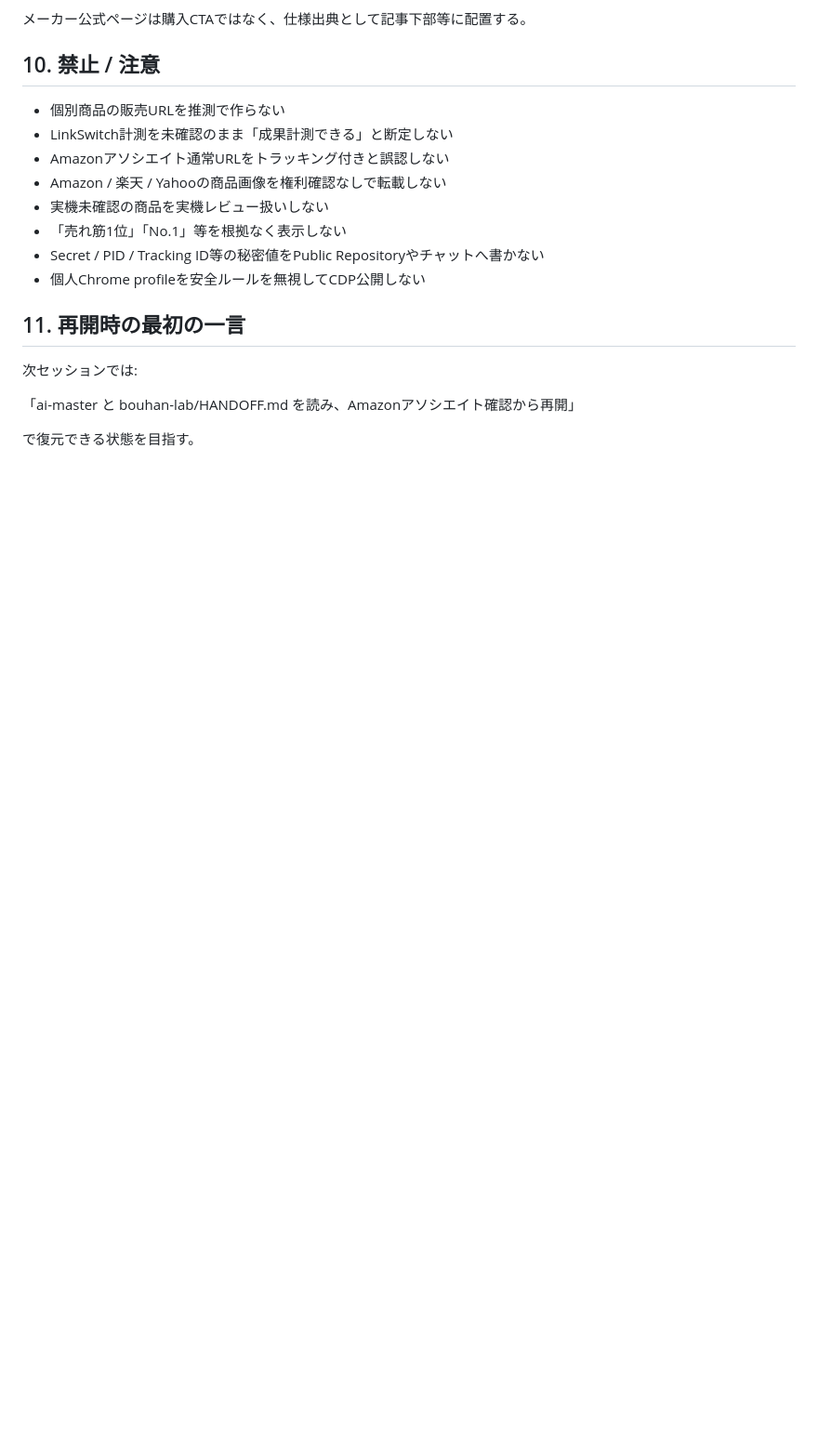
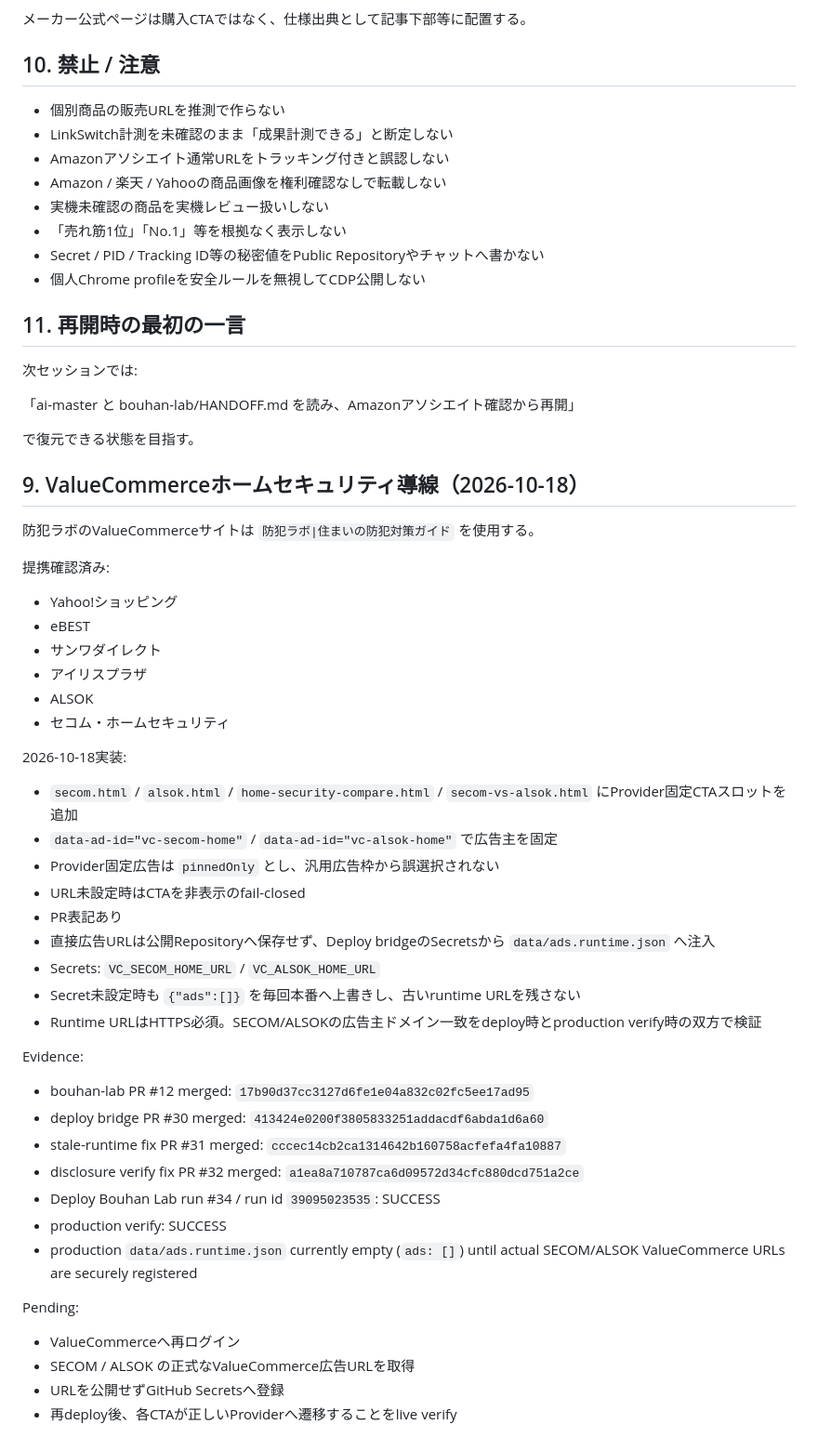
Before and after one commit to oosaka0123-sudo/bouhan-lab, a Markdown page: HANDOFF.md, the part around the change. Shown at 93% size. Rendered like a GitHub page; blank space fills up the shorter version.

Commit message:
Document home-security affiliate runtime (#13)

```diff
--- a/HANDOFF.md
+++ b/HANDOFF.md
@@ -233,3 +233,42 @@ Gemini:
 「ai-master と bouhan-lab/HANDOFF.md を読み、Amazonアソシエイト確認から再開」
 
 で復元できる状態を目指す。
+
+
+## 9. ValueCommerceホームセキュリティ導線（2026-10-18）
+
+防犯ラボのValueCommerceサイトは `防犯ラボ|住まいの防犯対策ガイド` を使用する。
+
+提携確認済み:
+- Yahoo!ショッピング
+- eBEST
+- サンワダイレクト
+- アイリスプラザ
+- ALSOK
+- セコム・ホームセキュリティ
+
+2026-10-18実装:
+- `secom.html` / `alsok.html` / `home-security-compare.html` / `secom-vs-alsok.html` にProvider固定CTAスロットを追加
+- `data-ad-id="vc-secom-home"` / `data-ad-id="vc-alsok-home"` で広告主を固定
+- Provider固定広告は `pinnedOnly` とし、汎用広告枠から誤選択されない
+- URL未設定時はCTAを非表示のfail-closed
+- PR表記あり
+- 直接広告URLは公開Repositoryへ保存せず、Deploy bridgeのSecretsから `data/ads.runtime.json` へ注入
+- Secrets: `VC_SECOM_HOME_URL` / `VC_ALSOK_HOME_URL`
+- Secret未設定時も `{"ads":[]}` を毎回本番へ上書きし、古いruntime URLを残さない
+- Runtime URLはHTTPS必須。SECOM/ALSOKの広告主ドメイン一致をdeploy時とproduction verify時の双方で検証
+
+Evidence:
+- bouhan-lab PR #12 merged: `17b90d37cc3127d6fe1e04a832c02fc5ee17ad95`
+- deploy bridge PR #30 merged: `413424e0200f3805833251addacdf6abda1d6a60`
+- stale-runtime fix PR #31 merged: `cccec14cb2ca1314642b160758acfefa4fa10887`
+- disclosure verify fix PR #32 merged: `a1ea8a710787ca6d09572d34cfc880dcd751a2ce`
+- Deploy Bouhan Lab run #34 / run id `39095023535`: SUCCESS
+- production verify: SUCCESS
+- production `data/ads.runtime.json` currently empty (`ads: []`) until actual SECOM/ALSOK ValueCommerce URLs are securely registered
+
+Pending:
+- ValueCommerceへ再ログイン
+- SECOM / ALSOK の正式なValueCommerce広告URLを取得
+- URLを公開せずGitHub Secretsへ登録
+- 再deploy後、各CTAが正しいProviderへ遷移することをlive verify
```
